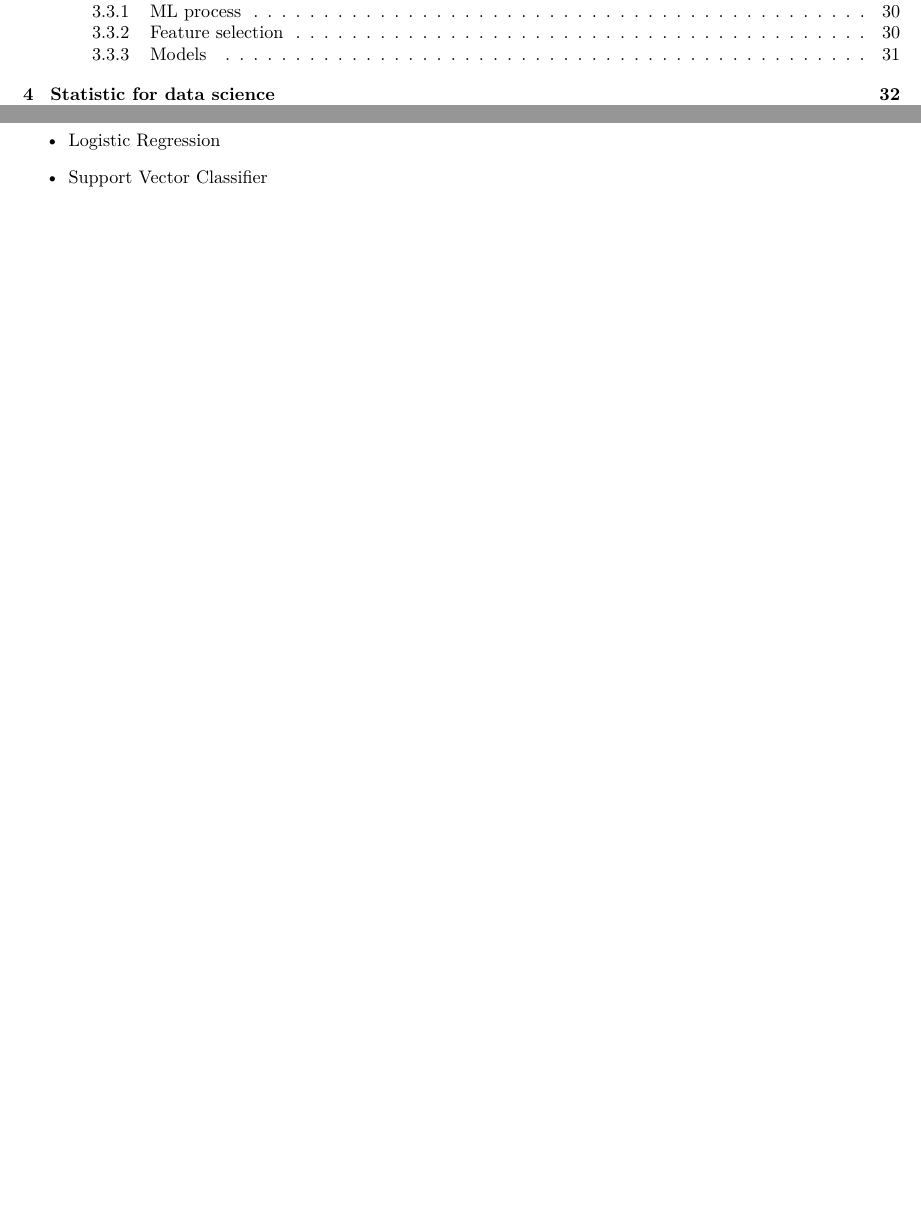
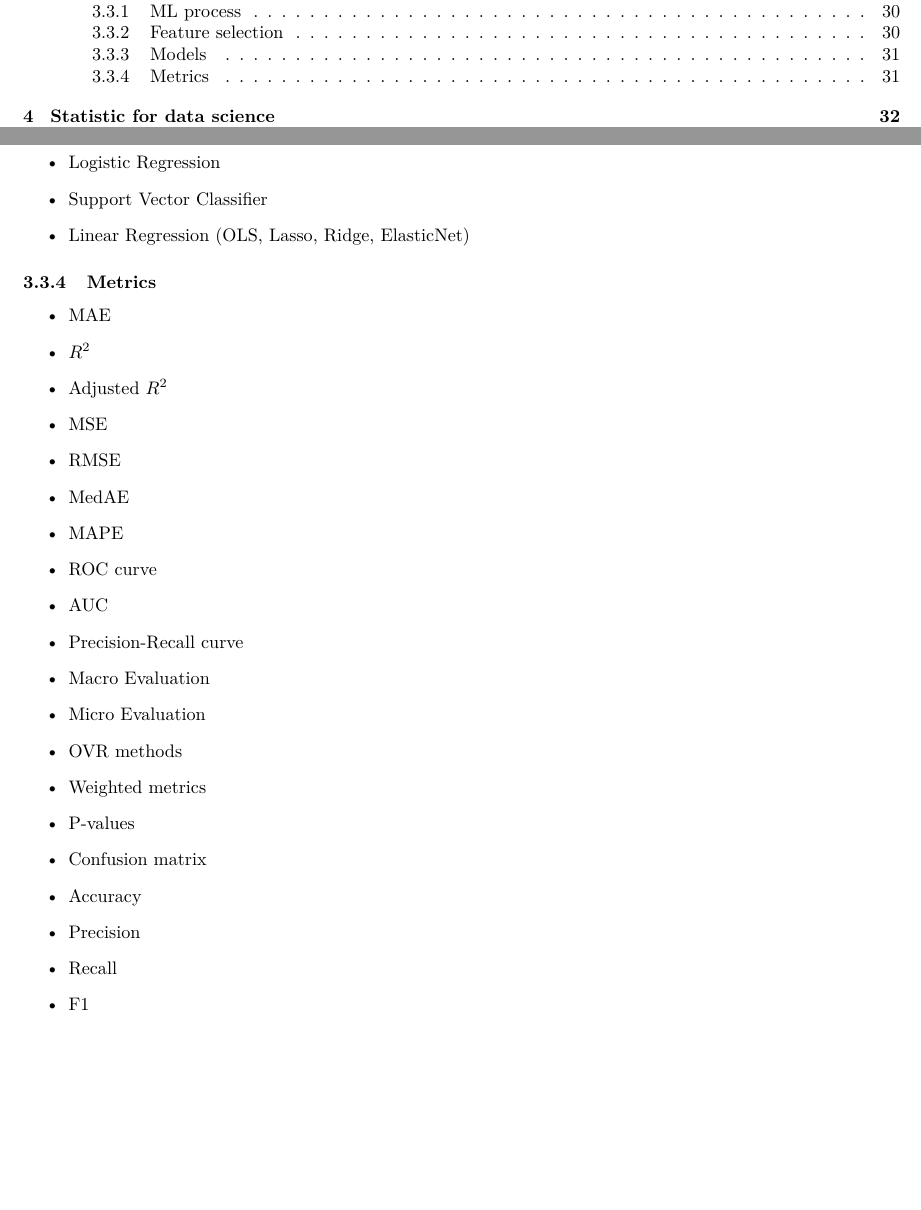
Before and after one commit to LiberoBiagi/Cheatsheet-Nova-IMS-25-26, a LaTeX document (main.tex, which reads Courses/ML.tex): two parts of pages 1 and 31 of 39, joined at a grey line, cut so that both start at the same text, the shorter picture padded with empty space. Compiled offline with pdfLaTeX.

Commit message:
Practical added

```diff
--- a/Courses/ML.tex
+++ b/Courses/ML.tex
@@ -630,4 +630,31 @@ The best model usually is the simplest, the less prone to error and the one the
     \item Decision Tree Classifier
     \item Logistic Regression
     \item Support Vector Classifier
+    \item Linear Regression (OLS, Lasso, Ridge, ElasticNet)
 \end{itemize}
+
+
+\subsubsection{Metrics}
+
+\begin{itemize}
+    \item MAE
+    \item $R^2$
+    \item Adjusted $R^2$
+    \item MSE
+    \item RMSE
+    \item MedAE
+    \item MAPE
+    \item ROC curve
+    \item AUC
+    \item Precision-Recall curve
+    \item Macro Evaluation
+    \item Micro Evaluation
+    \item OVR methods
+    \item Weighted metrics
+    \item P-values
+    \item Confusion matrix
+    \item Accuracy
+    \item Precision
+    \item Recall
+    \item F1
+\end{itemize}
```
Also changed, not shown: main.pdf, 8 other files.
